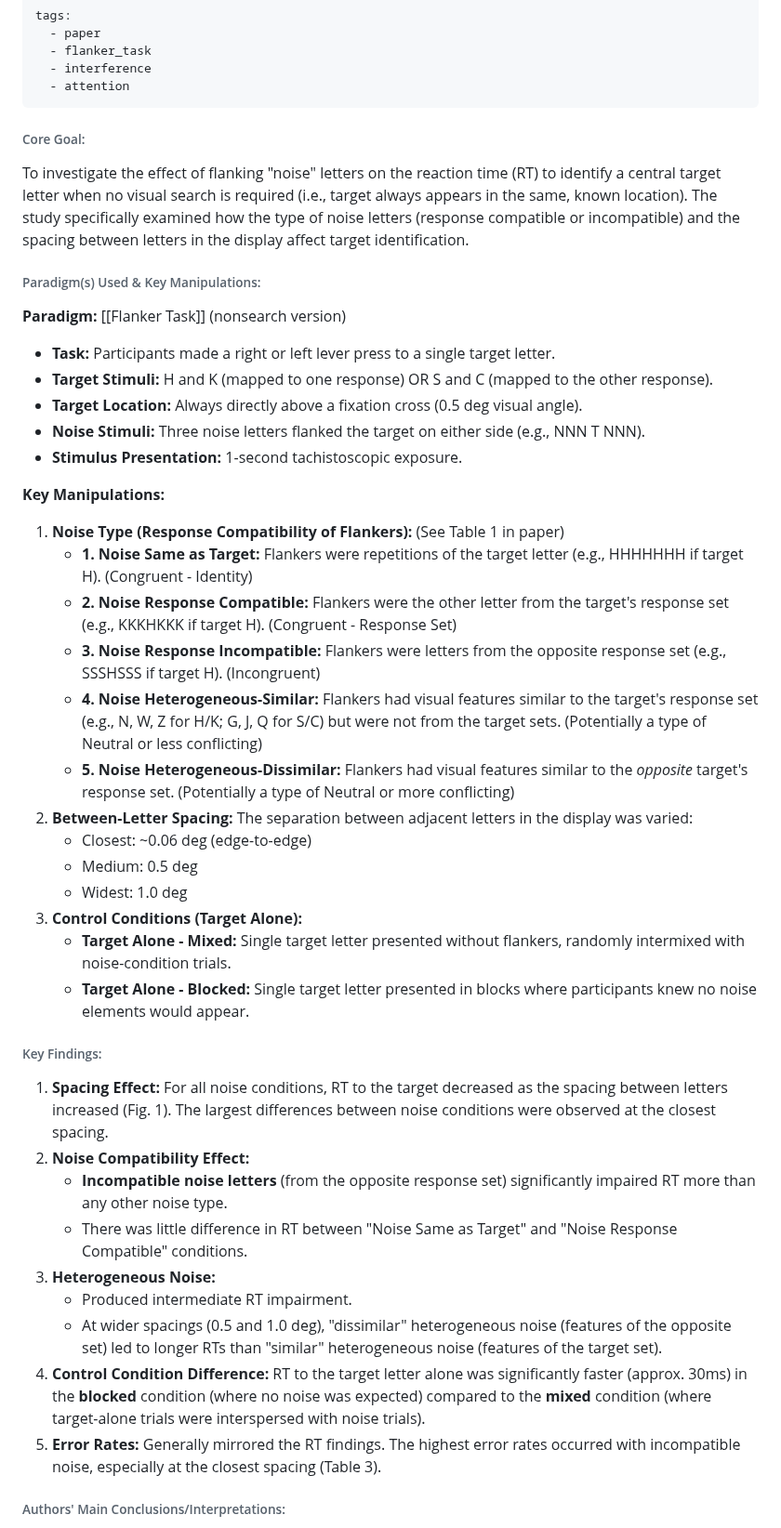
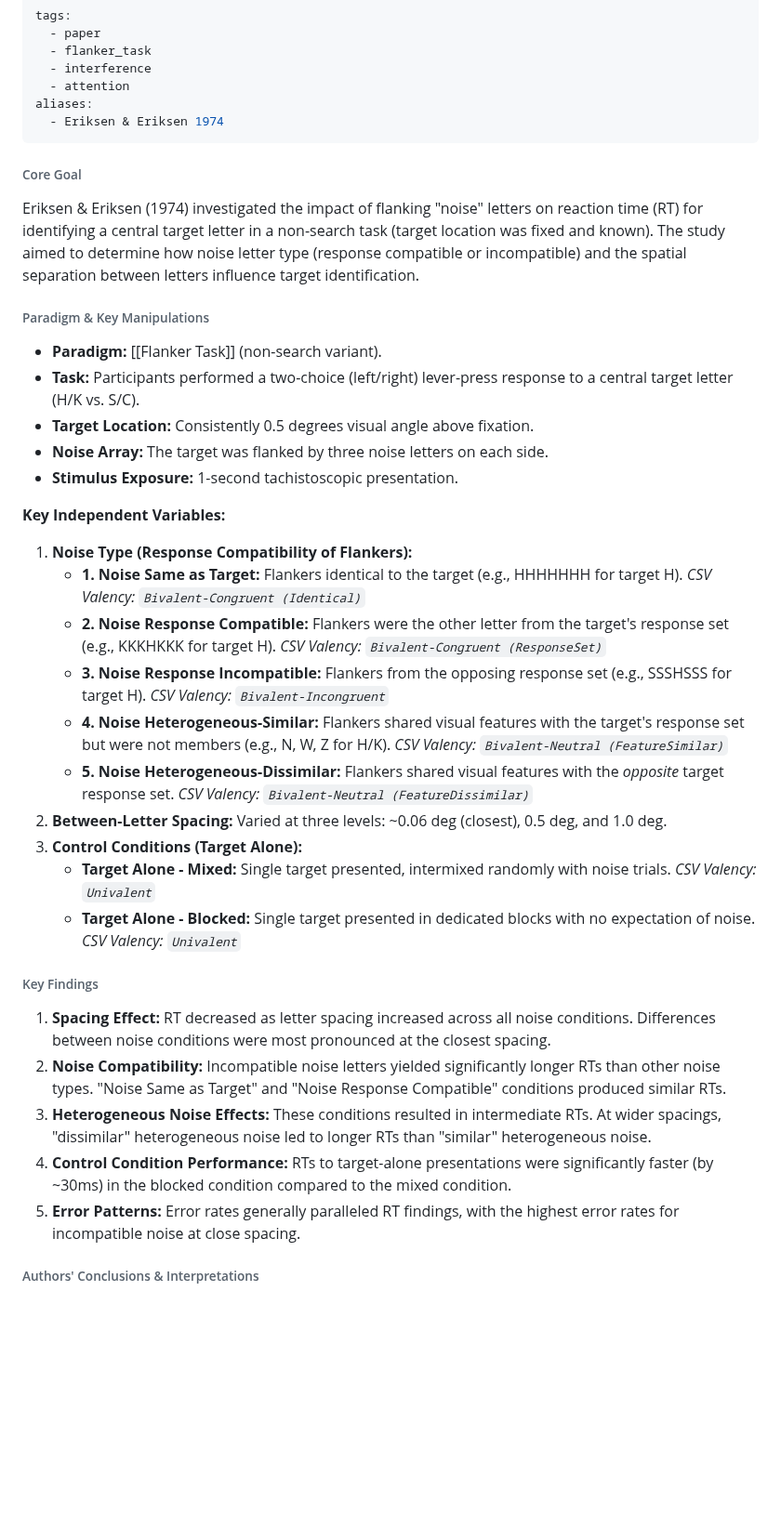
Before and after one commit to syntactic/Cognitive-Control-Paradigm-Integration, a Markdown page: obsidian_vault/Papers/Eriksen & Eriksen (1974).md, the part around one of its changes. Shown at 93% size. Rendered like a GitHub page; blank space fills up the shorter version.

Commit message:
Updated Eriksen & Eriksen paper based on finer granularity of stimulus valency

```diff
--- a/obsidian_vault/Papers/Eriksen & Eriksen (1974).md
+++ b/obsidian_vault/Papers/Eriksen & Eriksen (1974).md
@@ -4,46 +4,41 @@ tags:
   - flanker_task
   - interference
   - attention
+aliases:
+  - Eriksen & Eriksen 1974
 ---
-###### Core Goal:
-To investigate the effect of flanking "noise" letters on the reaction time (RT) to identify a central target letter when no visual search is required (i.e., target always appears in the same, known location). The study specifically examined how the type of noise letters (response compatible or incompatible) and the spacing between letters in the display affect target identification.
 
-###### Paradigm(s) Used & Key Manipulations:
+###### Core Goal
+Eriksen & Eriksen (1974) investigated the impact of flanking "noise" letters on reaction time (RT) for identifying a central target letter in a non-search task (target location was fixed and known). The study aimed to determine how noise letter type (response compatible or incompatible) and the spatial separation between letters influence target identification.
 
-**Paradigm:** [[Flanker Task]] (nonsearch version)
--   **Task:** Participants made a right or left lever press to a single target letter.
--   **Target Stimuli:** H and K (mapped to one response) OR S and C (mapped to the other response).
--   **Target Location:** Always directly above a fixation cross (0.5 deg visual angle).
--   **Noise Stimuli:** Three noise letters flanked the target on either side (e.g., NNN T NNN).
--   **Stimulus Presentation:** 1-second tachistoscopic exposure.
+###### Paradigm & Key Manipulations
 
-**Key Manipulations:**
+*   **Paradigm:** [[Flanker Task]] (non-search variant).
+*   **Task:** Participants performed a two-choice (left/right) lever-press response to a central target letter (H/K vs. S/C).
+*   **Target Location:** Consistently 0.5 degrees visual angle above fixation.
+*   **Noise Array:** The target was flanked by three noise letters on each side.
+*   **Stimulus Exposure:** 1-second tachistoscopic presentation.
 
-1.  **Noise Type (Response Compatibility of Flankers):** (See Table 1 in paper)
-    *   **1. Noise Same as Target:** Flankers were repetitions of the target letter (e.g., HHHHHHH if target H). (Congruent - Identity)
-    *   **2. Noise Response Compatible:** Flankers were the other letter from the target's response set (e.g., KKKHKKK if target H). (Congruent - Response Set)
-    *   **3. Noise Response Incompatible:** Flankers were letters from the opposite response set (e.g., SSSHSSS if target H). (Incongruent)
-    *   **4. Noise Heterogeneous-Similar:** Flankers had visual features similar to the target's response set (e.g., N, W, Z for H/K; G, J, Q for S/C) but were not from the target sets. (Potentially a type of Neutral or less conflicting)
-    *   **5. Noise Heterogeneous-Dissimilar:** Flankers had visual features similar to the *opposite* target's response set. (Potentially a type of Neutral or more conflicting)
-2.  **Between-Letter Spacing:** The separation between adjacent letters in the display was varied:
-    *   Closest: ~0.06 deg (edge-to-edge)
-    *   Medium: 0.5 deg
-    *   Widest: 1.0 deg
+**Key Independent Variables:**
+
+1.  **Noise Type (Response Compatibility of Flankers):**
+    *   **1. Noise Same as Target:** Flankers identical to the target (e.g., HHHHHHH for target H). *CSV Valency: `Bivalent-Congruent (Identical)`*
+    *   **2. Noise Response Compatible:** Flankers were the other letter from the target's response set (e.g., KKKHKKK for target H). *CSV Valency: `Bivalent-Congruent (ResponseSet)`*
+    *   **3. Noise Response Incompatible:** Flankers from the opposing response set (e.g., SSSHSSS for target H). *CSV Valency: `Bivalent-Incongruent`*
+    *   **4. Noise Heterogeneous-Similar:** Flankers shared visual features with the target's response set but were not members (e.g., N, W, Z for H/K). *CSV Valency: `Bivalent-Neutral (FeatureSimilar)`*
+    *   **5. Noise Heterogeneous-Dissimilar:** Flankers shared visual features with the *opposite* target response set. *CSV Valency: `Bivalent-Neutral (FeatureDissimilar)`*
+2.  **Between-Letter Spacing:** Varied at three levels: ~0.06 deg (closest), 0.5 deg, and 1.0 deg.
 3.  **Control Conditions (Target Alone):**
-    *   **Target Alone - Mixed:** Single target letter presented without flankers, randomly intermixed with noise-condition trials.
-    *   **Target Alone - Blocked:** Single target letter presented in blocks where participants knew no noise elements would appear.
+    *   **Target Alone - Mixed:** Single target presented, intermixed randomly with noise trials. *CSV Valency: `Univalent`*
+    *   **Target Alone - Blocked:** Single target presented in dedicated blocks with no expectation of noise. *CSV Valency: `Univalent`*
 
-###### Key Findings:
+###### Key Findings
 
-1.  **Spacing Effect:** For all noise conditions, RT to the target decreased as the spacing between letters increased (Fig. 1). The largest differences between noise conditions were observed at the closest spacing.
-2.  **Noise Compatibility Effect:**
-    *   **Incompatible noise letters** (from the opposite response set) significantly impaired RT more than any other noise type.
-    *   There was little difference in RT between "Noise Same as Target" and "Noise Response Compatible" conditions.
-3.  **Heterogeneous Noise:**
-    *   Produced intermediate RT impairment.
-    *   At wider spacings (0.5 and 1.0 deg), "dissimilar" heterogeneous noise (features of the opposite set) led to longer RTs than "similar" heterogeneous noise (features of the target set).
-4.  **Control Condition Difference:** RT to the target letter alone was significantly faster (approx. 30ms) in the **blocked** condition (where no noise was expected) compared to the **mixed** condition (where target-alone trials were interspersed with noise trials).
-5.  **Error Rates:** Generally mirrored the RT findings. The highest error rates occurred with incompatible noise, especially at the closest spacing (Table 3).
+1.  **Spacing Effect:** RT decreased as letter spacing increased across all noise conditions. Differences between noise conditions were most pronounced at the closest spacing.
+2.  **Noise Compatibility:** Incompatible noise letters yielded significantly longer RTs than other noise types. "Noise Same as Target" and "Noise Response Compatible" conditions produced similar RTs.
+3.  **Heterogeneous Noise Effects:** These conditions resulted in intermediate RTs. At wider spacings, "dissimilar" heterogeneous noise led to longer RTs than "similar" heterogeneous noise.
+4.  **Control Condition Performance:** RTs to target-alone presentations were significantly faster (by ~30ms) in the blocked condition compared to the mixed condition.
+5.  **Error Patterns:** Error rates generally paralleled RT findings, with the highest error rates for incompatible noise at close spacing.
 
-###### Authors' Main Conclusions/Interpretations:
+###### Authors' Conclusions & Interpretations
 
```
Also changed, not shown: other parts of obsidian_vault/Papers/Eriksen & Eriksen (1974).md (+19 -20 lines).
